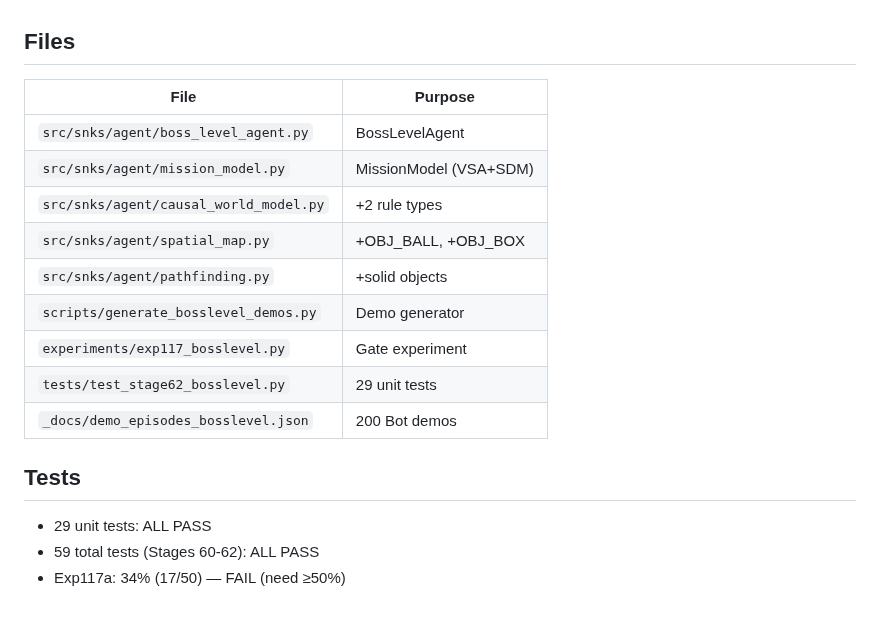
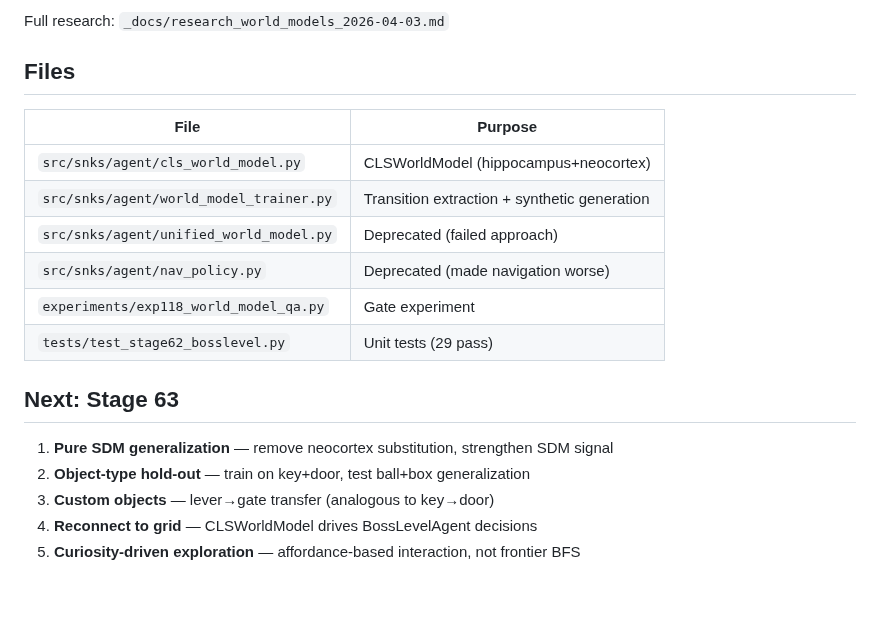
Before and after one commit to VSmirno/agi, a Markdown page: docs/reports/stage-62-report.md, the part around one of its changes. GitHub-like rendering.

```diff
--- a/docs/reports/stage-62-report.md
+++ b/docs/reports/stage-62-report.md
@@ -74,19 +69,20 @@ Missions like "go to the box behind you" refer to relative positions at episode
+Full research: `_docs/research_world_models_2026-04-03.md`
 
 ## Files
 
 | File | Purpose |
 |------|---------|
-| `src/snks/agent/boss_level_agent.py` | BossLevelAgent |
-| `src/snks/agent/mission_model.py` | MissionModel (VSA+SDM) |
-| `src/snks/agent/causal_world_model.py` | +2 rule types |
-| `src/snks/agent/spatial_map.py` | +OBJ_BALL, +OBJ_BOX |
-| `src/snks/agent/pathfinding.py` | +solid objects |
-| `scripts/generate_bosslevel_demos.py` | Demo generator |
-| `experiments/exp117_bosslevel.py` | Gate experiment |
-| `tests/test_stage62_bosslevel.py` | 29 unit tests |
-| `_docs/demo_episodes_bosslevel.json` | 200 Bot demos |
+| `src/snks/agent/cls_world_model.py` | CLSWorldModel (hippocampus+neocortex) |
+| `src/snks/agent/world_model_trainer.py` | Transition extraction + synthetic generation |
+| `src/snks/agent/unified_world_model.py` | Deprecated (failed approach) |
+| `src/snks/agent/nav_policy.py` | Deprecated (made navigation worse) |
+| `experiments/exp118_world_model_qa.py` | Gate experiment |
+| `tests/test_stage62_bosslevel.py` | Unit tests (29 pass) |
 
-## Tests
-- 29 unit tests: ALL PASS
-- 59 total tests (Stages 60-62): ALL PASS
-- Exp117a: 34% (17/50) — FAIL (need ≥50%)
+## Next: Stage 63
+
+1. **Pure SDM generalization** — remove neocortex substitution, strengthen SDM signal
+2. **Object-type hold-out** — train on key+door, test ball+box generalization
+3. **Custom objects** — lever→gate transfer (analogous to key→door)
+4. **Reconnect to grid** — CLSWorldModel drives BossLevelAgent decisions
+5. **Curiosity-driven exploration** — affordance-based interaction, not frontier BFS
```
Also changed, not shown: other parts of docs/reports/stage-62-report.md (+49 -54 lines).
